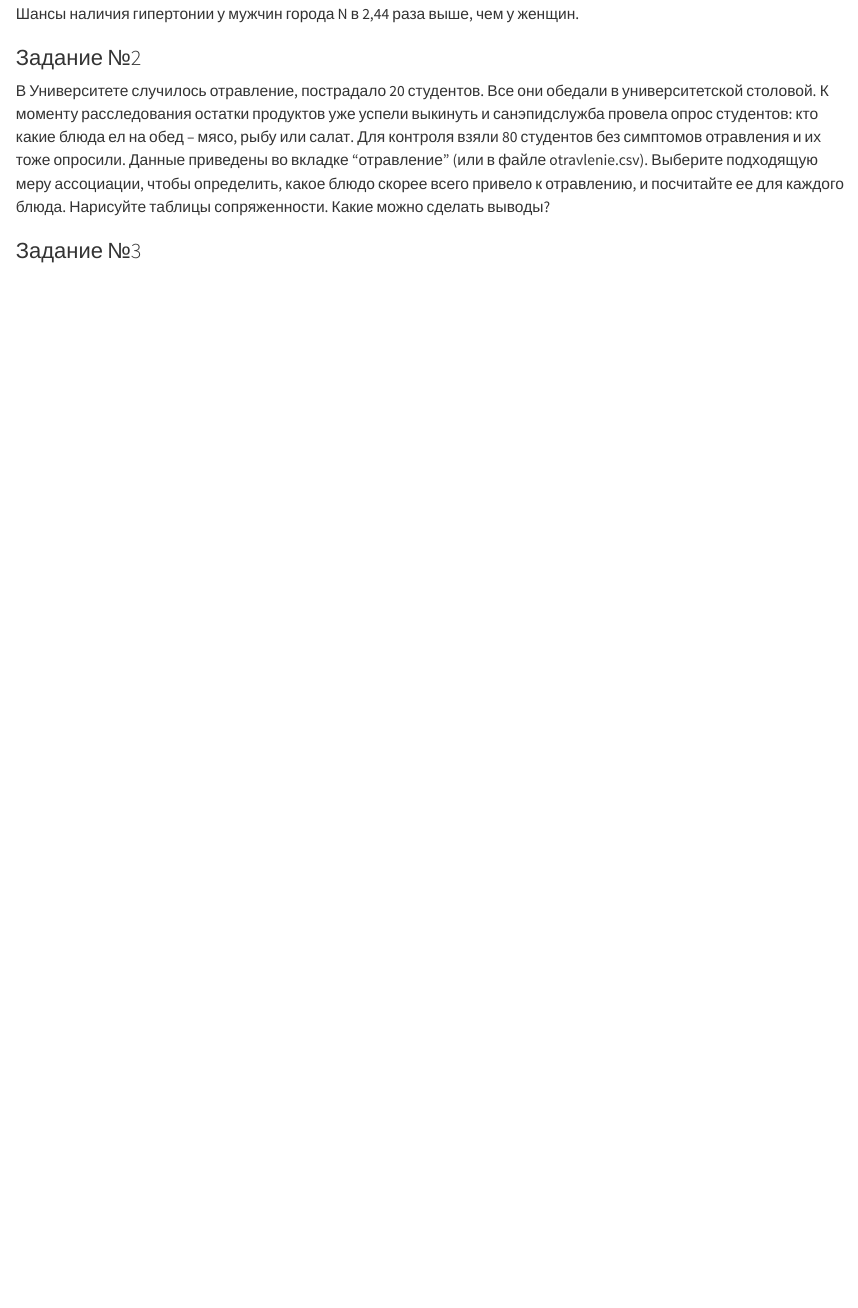
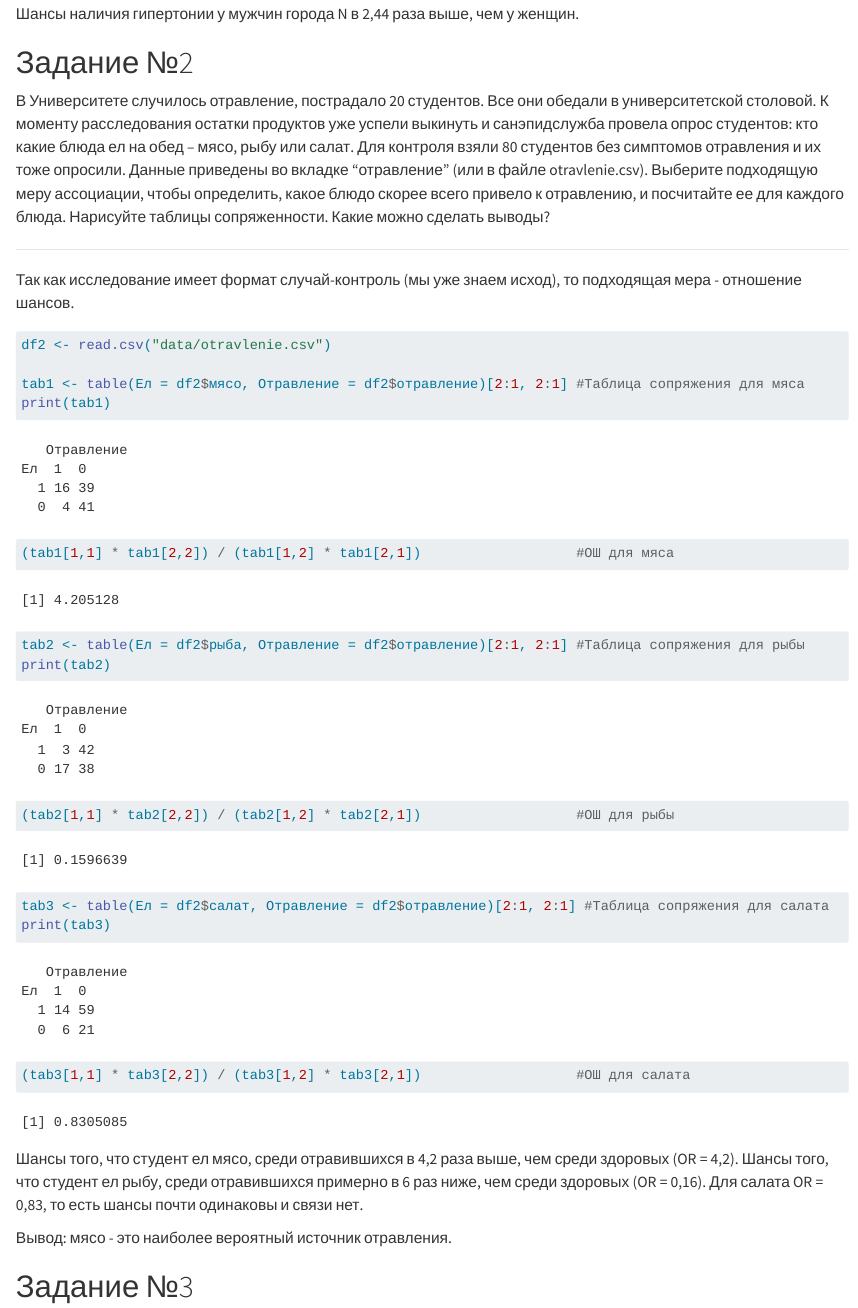
Before and after one commit to veysao/Measures_of_association, a Quarto document (homework.qmd): the page in a window 1100 px wide, from 1600 px down. Rendered offline with R 4.5, knitr and Pandoc in place of Quarto, with nearby package versions; long lines of code are wrapped.

Commit message:
Задания 2,3

````diff
--- a/homework.qmd
+++ b/homework.qmd
@@ -62,7 +62,7 @@ OR
 
 Шансы наличия гипертонии у мужчин города N в 2,44 раза выше, чем у женщин.
 
-### Задание №2
+# Задание №2
 В Университете случилось отравление, пострадало 20 студентов. Все они обедали
 в университетской столовой. К моменту расследования остатки продуктов уже успели выкинуть и
 санэпидслужба провела опрос студентов: кто какие блюда ел на обед -- мясо, рыбу или салат.
@@ -72,7 +72,34 @@ OR
 привело к отравлению, и посчитайте ее для каждого блюда. Нарисуйте таблицы сопряженности.
 Какие можно сделать выводы?
 
-### Задание №3
+---
+
+Так как исследование имеет формат случай-контроль (мы уже знаем исход), то подходящая мера - отношение шансов.
+
+
+```{r}
+df2 <- read.csv("data/otravlenie.csv")
+
+tab1 <- table(Ел = df2$мясо, Отравление = df2$отравление)[2:1, 2:1] #Таблица сопряжения для мяса
+print(tab1)
+(tab1[1,1] * tab1[2,2]) / (tab1[1,2] * tab1[2,1])                   #ОШ для мяса
+
+tab2 <- table(Ел = df2$рыба, Отравление = df2$отравление)[2:1, 2:1] #Таблица сопряжения для рыбы
+print(tab2)
+(tab2[1,1] * tab2[2,2]) / (tab2[1,2] * tab2[2,1])                   #ОШ для рыбы
+
+tab3 <- table(Ел = df2$салат, Отравление = df2$отравление)[2:1, 2:1] #Таблица сопряжения для салата
+print(tab3)
+(tab3[1,1] * tab3[2,2]) / (tab3[1,2] * tab3[2,1])                   #ОШ для салата
+```
+Шансы того, что студент ел мясо, среди отравившихся в 4,2 раза выше,
+чем среди здоровых (OR = 4,2). Шансы того, что студент ел рыбу,
+среди отравившихся примерно в 6 раз ниже, чем среди здоровых (OR = 0,16).
+Для салата OR = 0,83, то есть шансы почти одинаковы и связи нет.
+
+Вывод: мясо - это наиболее вероятный источник отравления.
+
+# Задание №3
 Фирма, занимающаяся арендой автомобилей, решила предоставить скидки
 более опытным водителям, поскольку они реже попадают в ДТП. Но страховая компания
 попросила предоставить данные за последний год, чтобы проверить, так ли это.
````
Also changed, not shown: homework.html, homework.qmd (34 more changed lines).
